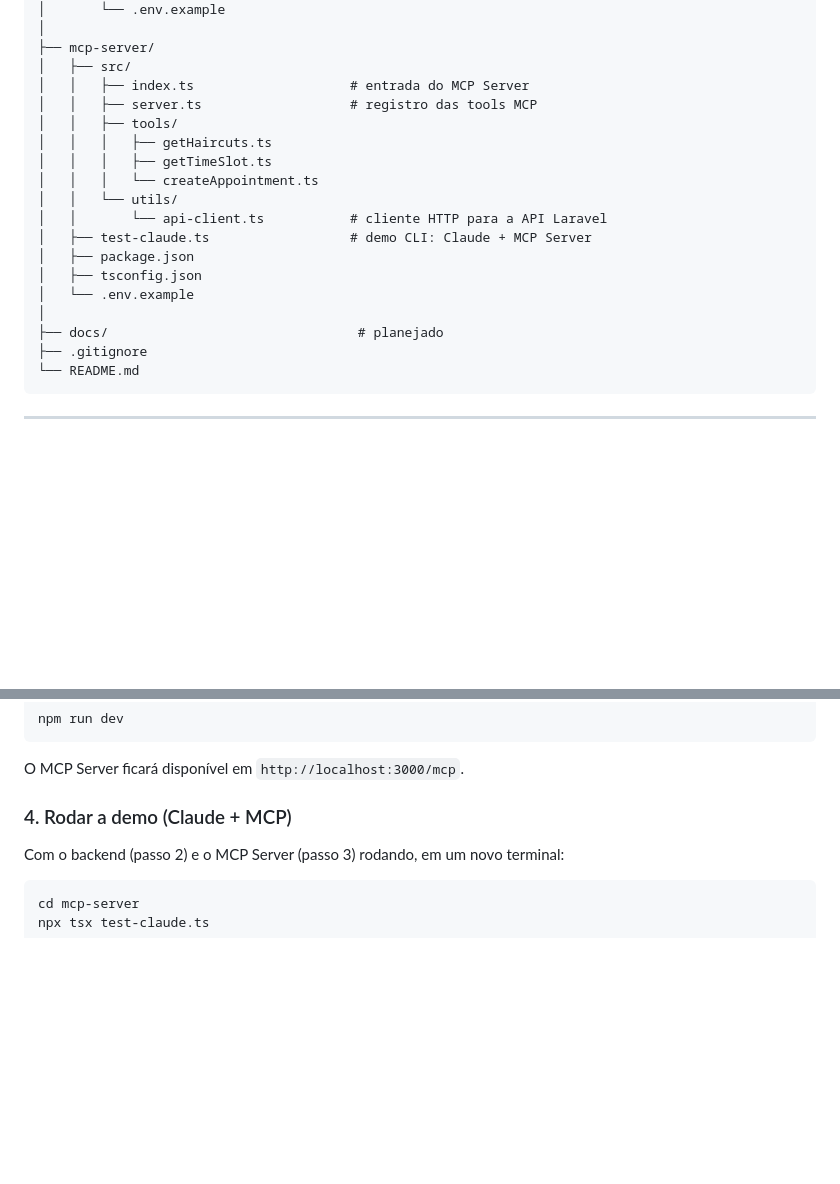
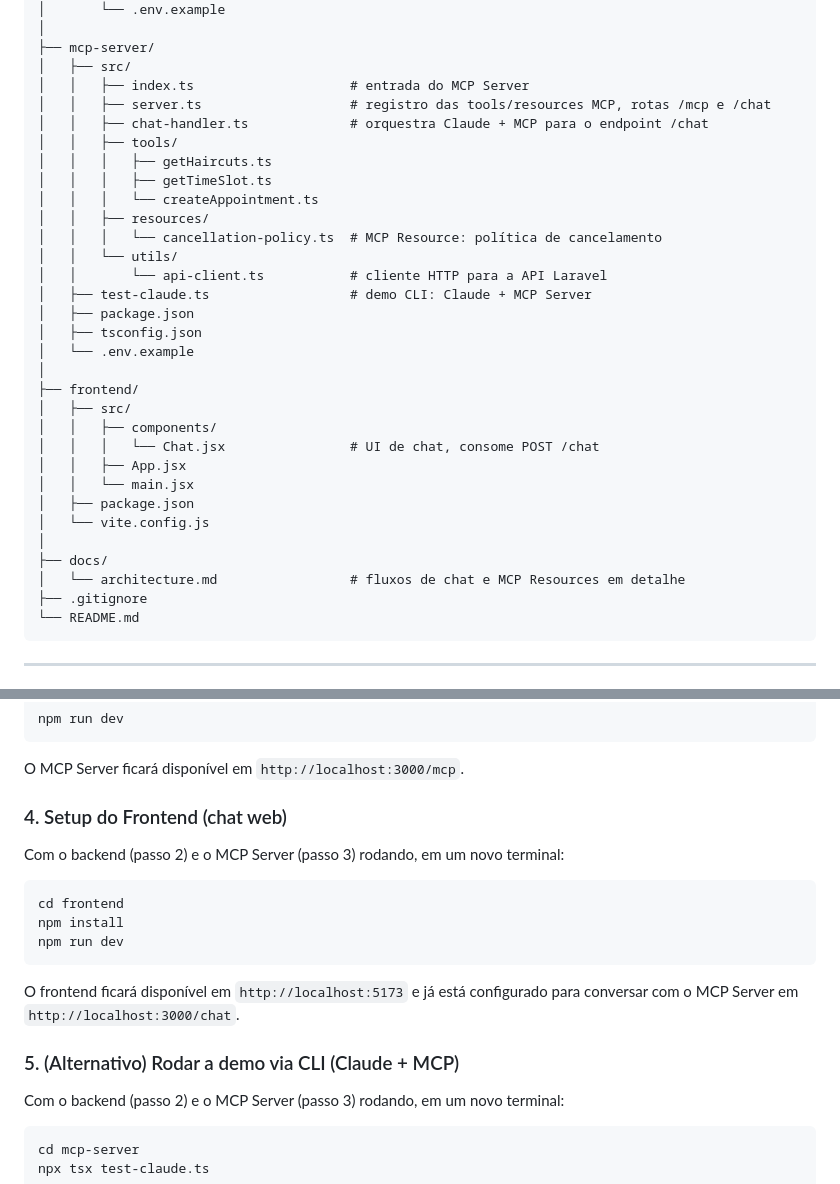
Before and after one commit to felipe-rodolfo/barbershop-mcp, a Markdown page: README.md, 2 parts joined by grey strips. Rendered like a GitHub page; blank space fills up the shorter version.

````diff
--- a/README.md
+++ b/README.md
@@ -87,11 +94,14 @@ barbershop-mcp/
 ├── mcp-server/
 │   ├── src/
 │   │   ├── index.ts                    # entrada do MCP Server
-│   │   ├── server.ts                   # registro das tools MCP
+│   │   ├── server.ts                   # registro das tools/resources MCP, rotas /mcp e /chat
+│   │   ├── chat-handler.ts             # orquestra Claude + MCP para o endpoint /chat
 │   │   ├── tools/
 │   │   │   ├── getHaircuts.ts
 │   │   │   ├── getTimeSlot.ts
 │   │   │   └── createAppointment.ts
+│   │   ├── resources/
+│   │   │   └── cancellation-policy.ts  # MCP Resource: política de cancelamento
 │   │   └── utils/
 │   │       └── api-client.ts           # cliente HTTP para a API Laravel
 │   ├── test-claude.ts                  # demo CLI: Claude + MCP Server
@@ -99,7 +109,17 @@ barbershop-mcp/
 │   ├── tsconfig.json
 │   └── .env.example
 │
-├── docs/                                # planejado
+├── frontend/
+│   ├── src/
+│   │   ├── components/
+│   │   │   └── Chat.jsx                # UI de chat, consome POST /chat
+│   │   ├── App.jsx
+│   │   └── main.jsx
+│   ├── package.json
+│   └── vite.config.js
+│
+├── docs/
+│   └── architecture.md                 # fluxos de chat e MCP Resources em detalhe
 ├── .gitignore
 └── README.md
 ```
@@ -144,7 +164,16 @@ npm run dev
 ```
 O MCP Server ficará disponível em `http://localhost:3000/mcp`.
 
-### 4. Rodar a demo (Claude + MCP)
+### 4. Setup do Frontend (chat web)
+Com o backend (passo 2) e o MCP Server (passo 3) rodando, em um novo terminal:
+```bash
+cd frontend
+npm install
+npm run dev
+```
+O frontend ficará disponível em `http://localhost:5173` e já está configurado para conversar com o MCP Server em `http://localhost:3000/chat`.
+
+### 5. (Alternativo) Rodar a demo via CLI (Claude + MCP)
 Com o backend (passo 2) e o MCP Server (passo 3) rodando, em um novo terminal:
 ```bash
 cd mcp-server
````
Also changed, not shown: other parts of README.md (+30 -23 lines), docs/architecture.md (added, +48 -0 lines).
